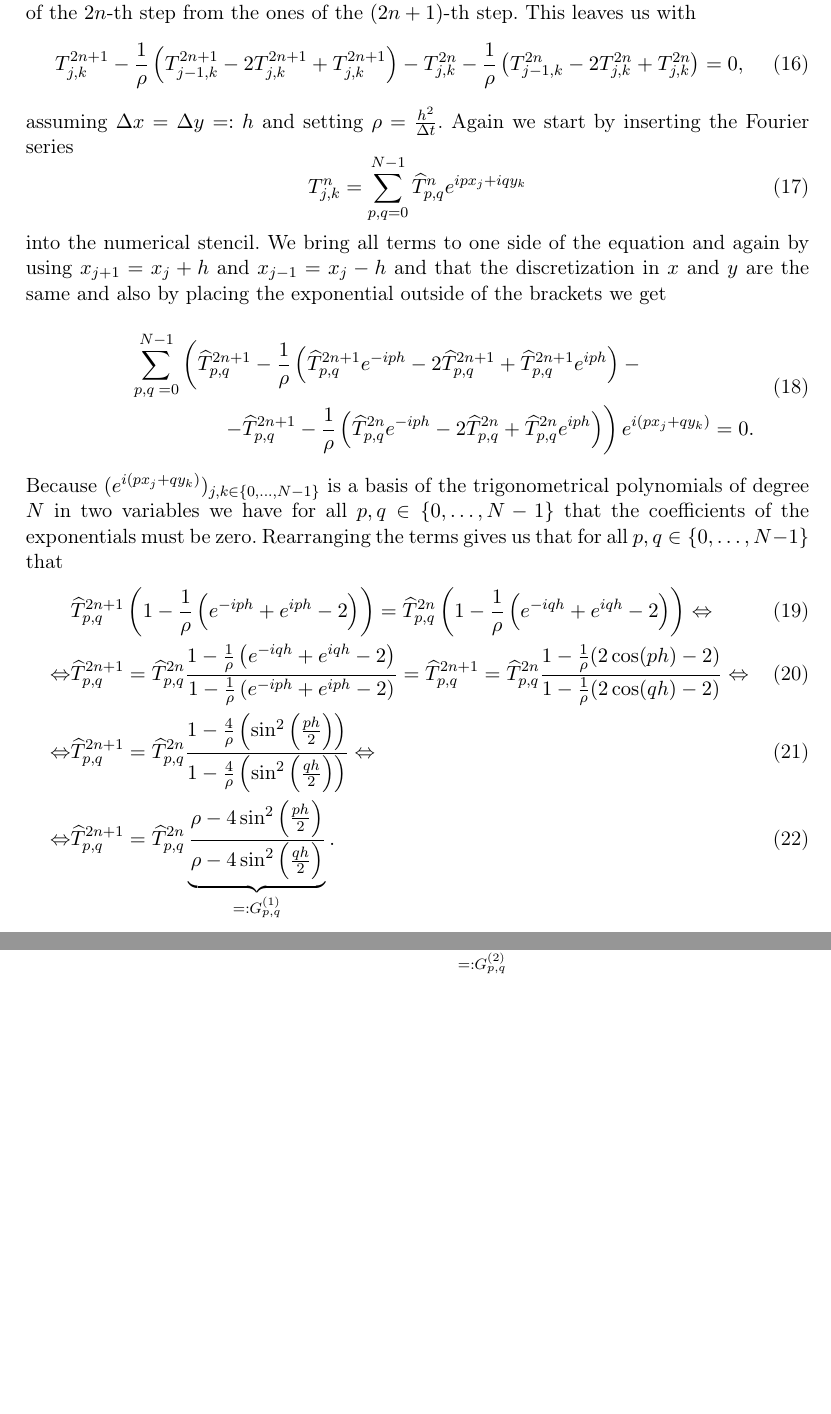
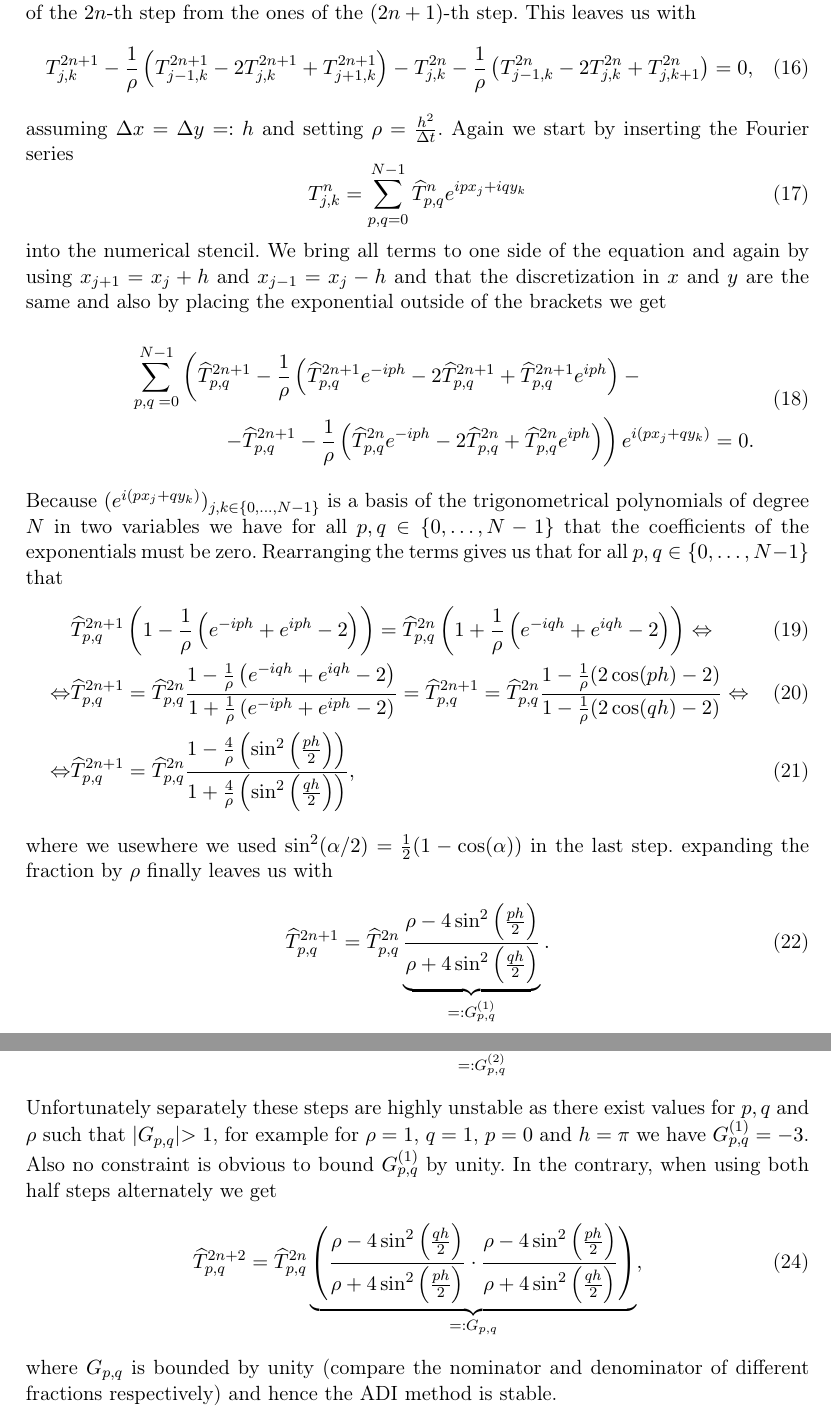
Before and after one commit to Steinerkadabra/Numerik_ADI, a LaTeX document (document/VanNeumannStabilityAnalysis/VanNeumannStabilityAnalysis.tex): two parts of pages 4 and 5 of 5, joined at a grey line, cut so that both start at the same text, the shorter picture padded with empty space. Compiled offline with pdfLaTeX.

Commit message:
first finished draft

```diff
--- a/document/VanNeumannStabilityAnalysis/VanNeumannStabilityAnalysis.tex
+++ b/document/VanNeumannStabilityAnalysis/VanNeumannStabilityAnalysis.tex
@@ -301,13 +301,13 @@ Due to the fact that these schemes are identical except for an index shift and a
 	- \frac{1}{\rho}\left(
 		T_{j-1,k}^{2n+1}
 		-2T_{j,k}^{2n+1}
-		+T_{j,k}^{2n+1}
+		+T_{j+1,k}^{2n+1}
 	\right)
 	-T_{j,k}^{2n}
 	- \frac{1}{\rho}\left(
 		T_{j-1,k}^{2n}
 		-2T_{j,k}^{2n}
-		+T_{j,k}^{2n}
+		+T_{j,k+1}^{2n}
 	\right)
 	=
 	0,
@@ -395,10 +395,11 @@ Because $(e^{i(px_{j} + qy_{k})})_{j,k \in \{0, ..., N-1\}}$ is a basis of the t
 	\frac{
 		1-\frac{4}{\rho}\left(\sin^2\left(\frac{ph}{2}\right)\right)
 	}{
-		1-\frac{4}{\rho}\left(\sin^2\left(\frac{qh}{2}\right)\right)
-	}
-\Leftrightarrow\\
-\Leftrightarrow&
+		1+\frac{4}{\rho}\left(\sin^2\left(\frac{qh}{2}\right)\right)
+	},
+\end{align}
+where we usewhere we used $\sin^2(\alpha/2) = \frac{1}{2}(1-\cos(\alpha))$ in the last step. expanding the fraction by $\rho$ finally leaves us with
+\begin{equation}
 	\hat{T}_{p,q}^{2n+1}
 	=
 	\hat{T}_{p,q}^{2n}
@@ -426,11 +428,32 @@ we get the analogue equation for the second half step of the ADI method.
 		\frac{
 			\rho-4\sin^2\left(\frac{qh}{2}\right)
 		}{
-			\rho-4\sin^2\left(\frac{ph}{2}\right)
+			\rho+4\sin^2\left(\frac{ph}{2}\right)
 		}
 	}_{=:G_{p,q}^{(2)}}.
 \end{equation}
-
+Unfortunately separately these steps are highly unstable as there exist values for $p,q$ and $\rho$ such that $|G_{p,q}|>1$, for example for $\rho = 1$, $q = 1$, $p = 0$ and $h = \pi$ we have $G_{p,q}^{(1)} = -3$. Also no constraint is obvious to bound $G_{p,q}^{(1)}$ by unity. In the contrary, when using both half steps alternately we get
+\begin{equation}
+	\hat{T}_{p,q}^{2n+2}
+	=
+	\hat{T}_{p,q}^{2n}
+	\underbrace{
+		\left(
+			\frac{
+				\rho-4\sin^2\left(\frac{qh}{2}\right)
+			}{
+				\rho+4\sin^2\left(\frac{ph}{2}\right)
+			}
+			\cdot
+			\frac{
+				\rho-4\sin^2\left(\frac{ph}{2}\right)
+			}{
+				\rho+4\sin^2\left(\frac{qh}{2}\right)
+			}
+		\right)
+	}_{=:G_{p,q}},
+\end{equation}
+where $G_{p,q}$ is bounded by unity (compare the nominator and denominator of different fractions respectively) and hence the ADI method is stable.
 
 
 
```
Also changed, not shown: document/VanNeumannStabilityAnalysis/VanNeumannStabilityAnalysis.pdf, document/VanNeumannStabilityAnalysis/VanNeumannStabilityAnalysis.tex (9 more changed lines), 4 other files.
